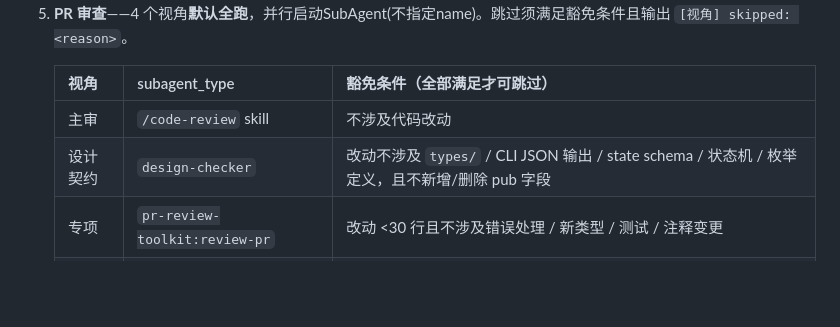
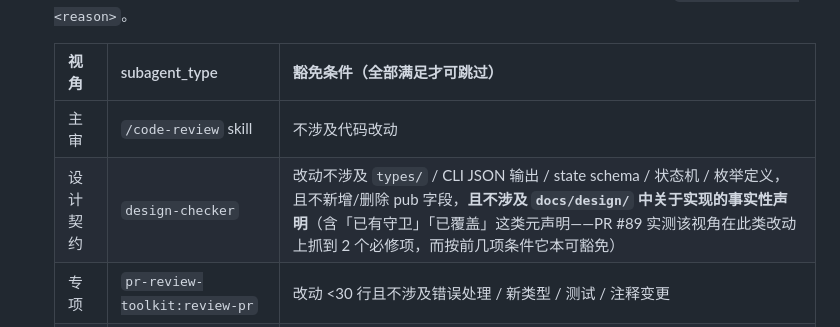
Before and after one commit to snowzhaozhj/rewriteInRust, a Markdown page: CLAUDE.md, the part around the change. Rendered like a GitHub page; blank space fills up the shorter version.

Commit message:
docs: CLAUDE.md 设计契约豁免条件补一项（收口审查提出的盲区）
设计契约视角在 PR #89 上按现有豁免表本可跳过（不动 types/ / CLI JSON /
state schema / 状态机 / 枚举 / pub 字段），但它抓到的 2 个必修项恰落在豁免
规则的盲区里——改的不是契约的值，而是「契约被守住了」这个元声明（如 06:105
新增的「两侧均有 CI 守卫」）。这类声明失实的后果与契约值失实相同：读者据此
放松人工核对。

Co-Authored-By: Claude Fable 5 <noreply@anthropic.com>

```diff
--- a/CLAUDE.md
+++ b/CLAUDE.md
@@ -138,7 +138,7 @@ cargo run -- graph build --root fixtures/linear-deps  # 手动验证
    | 视角 | subagent_type | 豁免条件（全部满足才可跳过） |
    |------|--------------|---------------------------|
    | 主审 | `/code-review` skill | 不涉及代码改动 |
-   | 设计契约 | `design-checker` | 改动不涉及 `types/` / CLI JSON 输出 / state schema / 状态机 / 枚举定义，且不新增/删除 pub 字段 |
+   | 设计契约 | `design-checker` | 改动不涉及 `types/` / CLI JSON 输出 / state schema / 状态机 / 枚举定义，且不新增/删除 pub 字段，**且不涉及 `docs/design/` 中关于实现的事实性声明**（含「已有守卫」「已覆盖」这类元声明——PR #89 实测该视角在此类改动上抓到 2 个必修项，而按前几项条件它本可豁免） |
    | 专项 | `pr-review-toolkit:review-pr` | 改动 <30 行且不涉及错误处理 / 新类型 / 测试 / 注释变更 |
    | 异构交叉 | `codex:codex-rescue` | 改动 <50 行且仅涉及注释/文案/格式/单文件局部修复，不涉及算法/状态机/并发/解析器/图遍历/serde 格式 |
 
```
